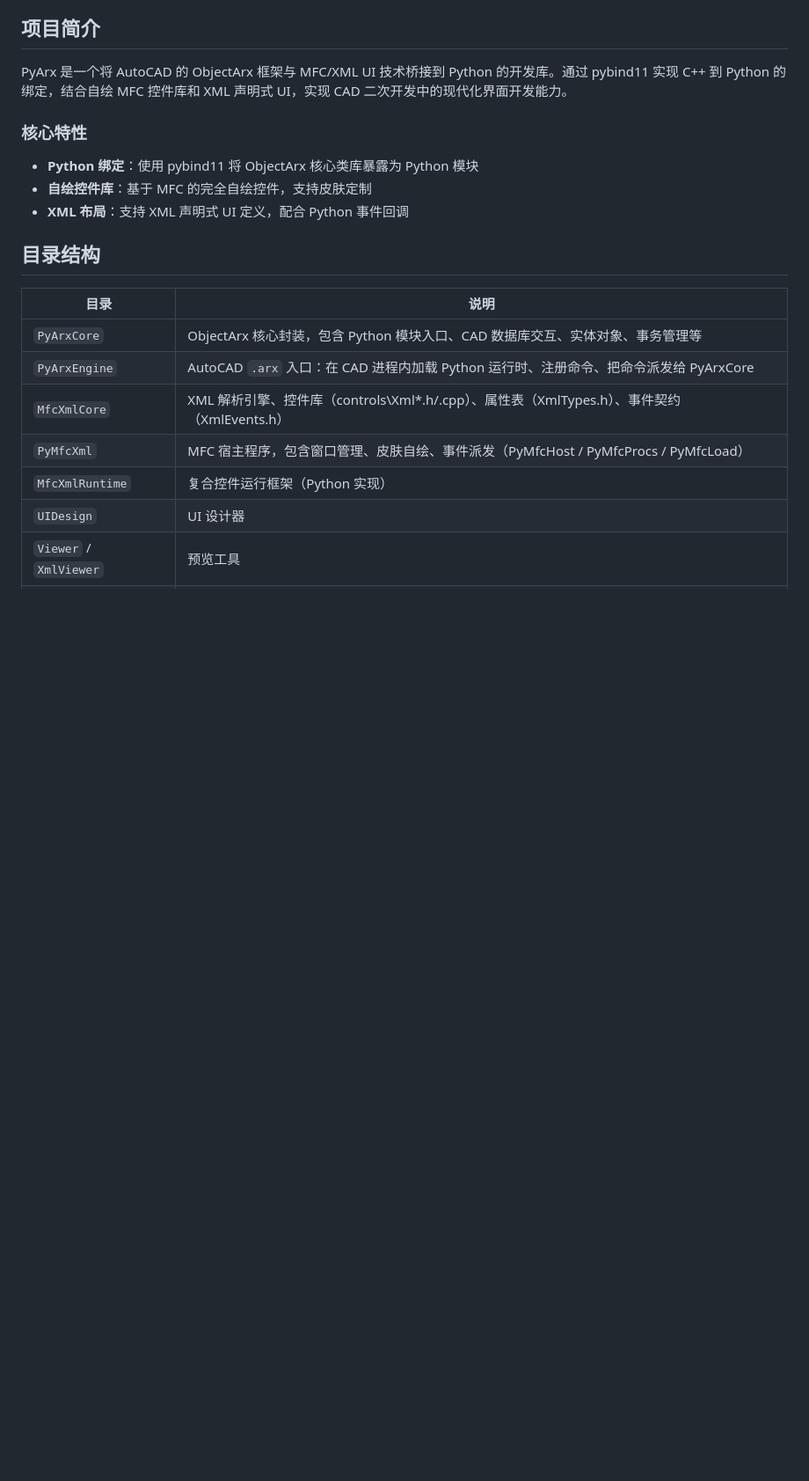
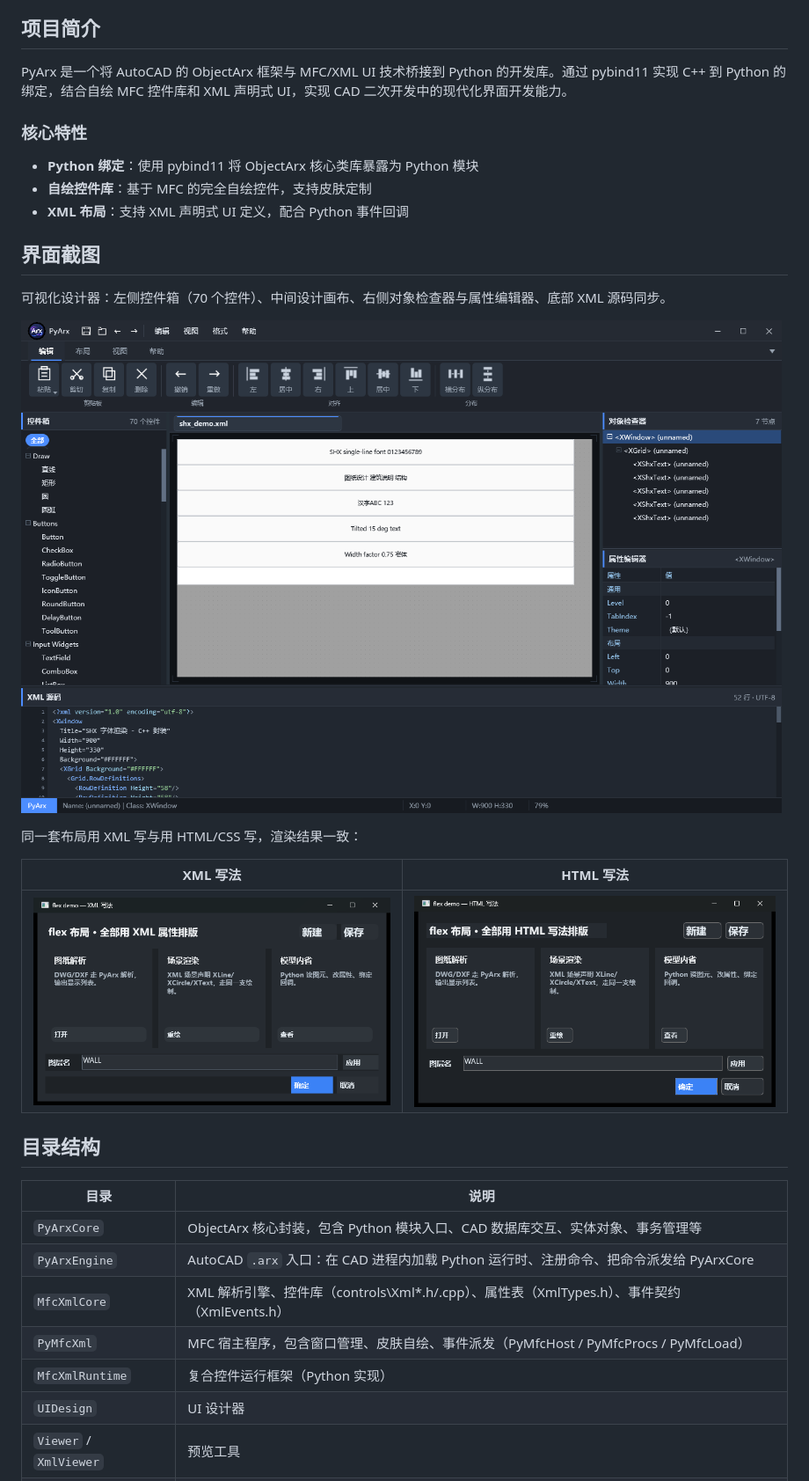
Before and after one commit to fengyeqiyu/PyArx, a Markdown page: README.md, the part around the change. Shown at 88% size. Rendered like a GitHub page; pictures changed too: docs/screenshots/designer.png (added), docs/screenshots/html-layout.png (added), docs/screenshots/xml-layout.png (added); blank space fills up the shorter version.

Commit message:
docs(readme): 增加界面截图（UIDesign 设计器、XML/HTML 双写法布局对比）

```diff
--- a/README.md
+++ b/README.md
@@ -27,6 +27,18 @@ PyArx 是一个将 AutoCAD 的 ObjectArx 框架与 MFC/XML UI 技术桥接到 Py
 - **Python 绑定**：使用 pybind11 将 ObjectArx 核心类库暴露为 Python 模块
 - **自绘控件库**：基于 MFC 的完全自绘控件，支持皮肤定制
 - **XML 布局**：支持 XML 声明式 UI 定义，配合 Python 事件回调
+
+## 界面截图
+
+可视化设计器：左侧控件箱（70 个控件）、中间设计画布、右侧对象检查器与属性编辑器、底部 XML 源码同步。
+
+![UIDesign 设计器](docs/screenshots/designer.png)
+
+同一套布局用 XML 写与用 HTML/CSS 写，渲染结果一致：
+
+| XML 写法 | HTML 写法 |
+|---|---|
+| ![XML 布局](docs/screenshots/xml-layout.png) | ![HTML 布局](docs/screenshots/html-layout.png) |
 
 ## 目录结构
 
```
